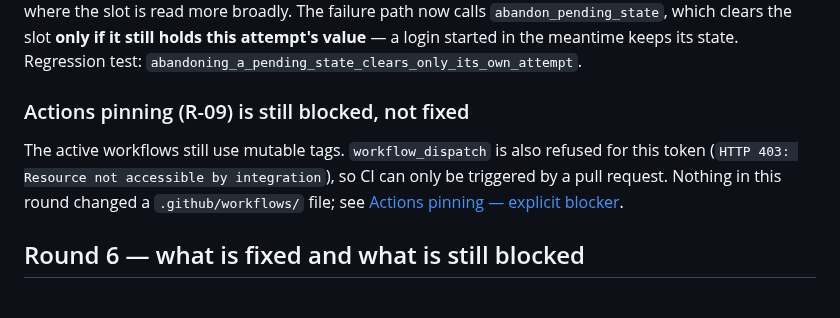
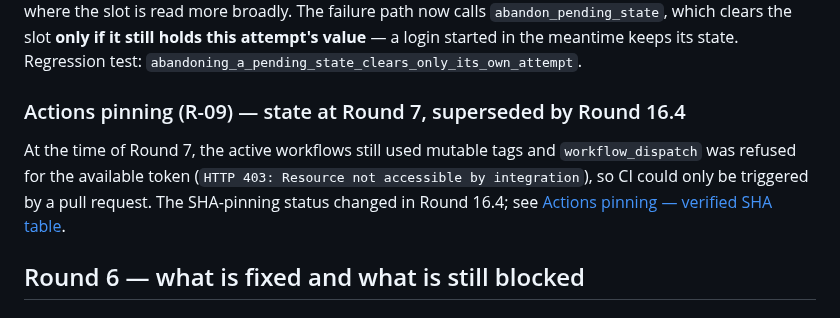
Before and after one commit to mystery2430/Anime-Hub, a Markdown page: docs/security-residual-risks.md, the part around the change. Drawn GitHub-style.

Commit message:
docs(security): mark previous Action blocker as historical

```diff
--- a/docs/security-residual-risks.md
+++ b/docs/security-residual-risks.md
@@ -739,13 +739,13 @@ clears the slot **only if it still holds this attempt's value** — a login
 started in the meantime keeps its state. Regression test:
 `abandoning_a_pending_state_clears_only_its_own_attempt`.
 
-### Actions pinning (R-09) is still blocked, not fixed
+### Actions pinning (R-09) — state at Round 7, superseded by Round 16.4
 
-The active workflows still use mutable tags. `workflow_dispatch` is also
-refused for this token (`HTTP 403: Resource not accessible by integration`), so
-CI can only be triggered by a pull request. Nothing in this round changed a
-`.github/workflows/` file; see
-[Actions pinning — explicit blocker](#actions-pinning--explicit-blocker).
+At the time of Round 7, the active workflows still used mutable tags and
+`workflow_dispatch` was refused for the available token
+(`HTTP 403: Resource not accessible by integration`), so CI could only be
+triggered by a pull request. The SHA-pinning status changed in Round 16.4; see
+[Actions pinning — verified SHA table](#actions-pinning--verified-sha-table-applied-in-round-164).
 
 ## Round 6 — what is fixed and what is still blocked
 
```
